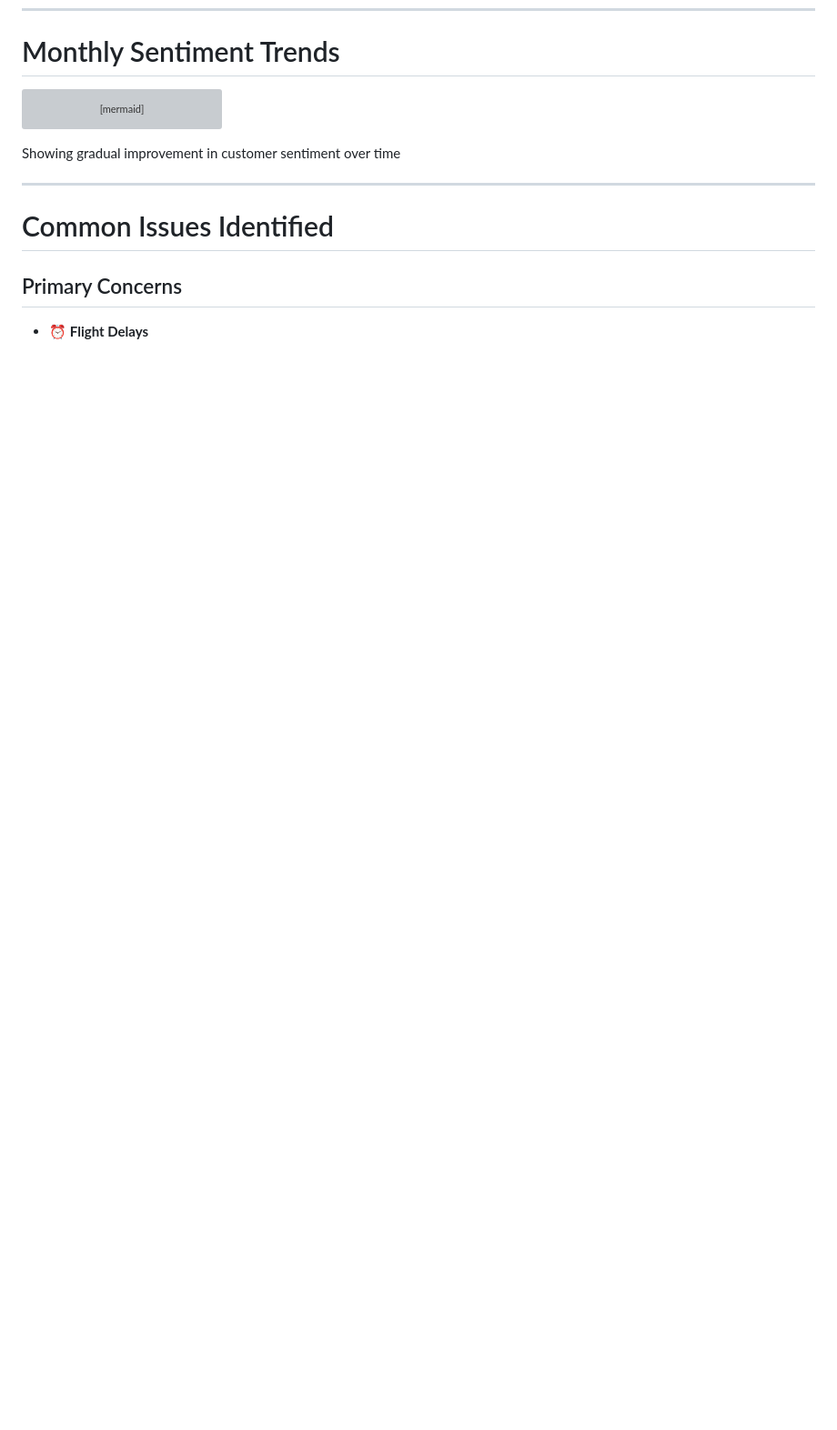
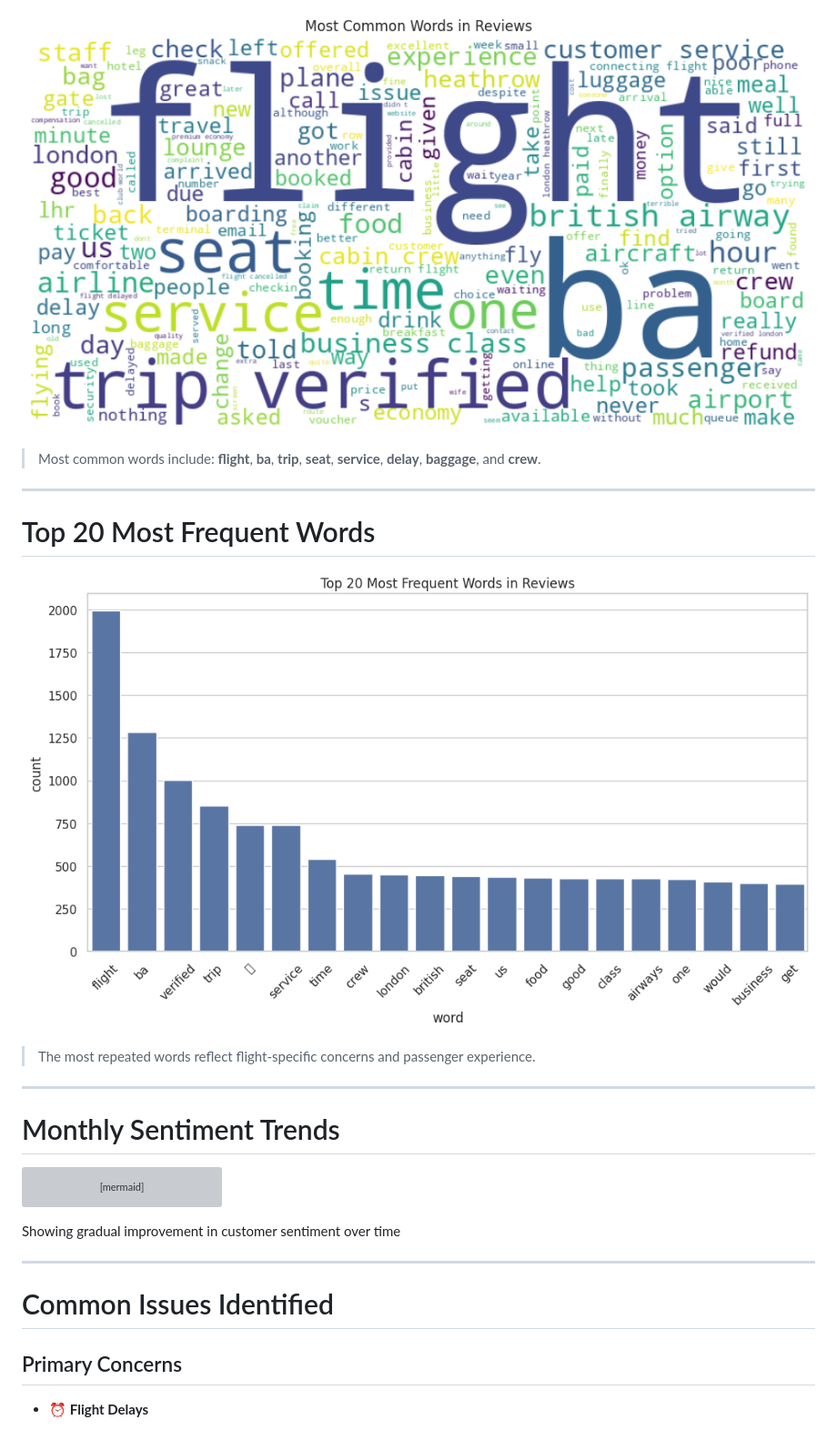
Before and after one commit to SoGhosh719/British_Airways, a Markdown page: README.md, the part around the change printed below. Shown: that part at 91% size. GitHub-like rendering; blank space fills up the shorter version; grey boxes are pictures that could not be loaded.

````diff
--- a/README.md
+++ b/README.md
@@ -50,3 +65,16 @@ pie
+![Word Cloud](output/review_wordcloud.png)
+
+> Most common words include: **flight**, **ba**, **trip**, **seat**, **service**, **delay**, **baggage**, and **crew**.
+
+---
+
+# Top 20 Most Frequent Words
+
+![Top Words Bar Chart](output/top20_words.png)
+
+> The most repeated words reflect flight-specific concerns and passenger experience.
+
+---
 # Monthly Sentiment Trends
 
 ```mermaid {scale: 0.9}
````
Also changed, not shown: other parts of README.md (+15 -0 lines).
